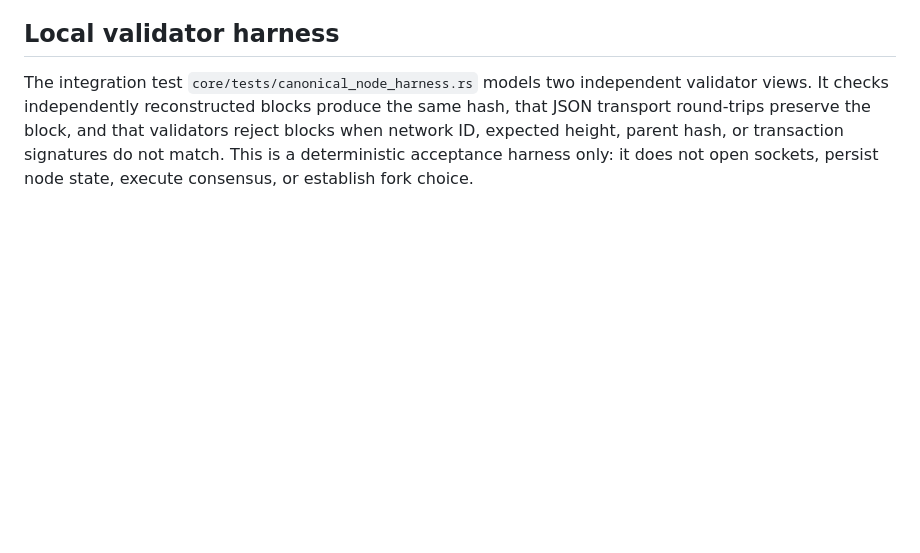
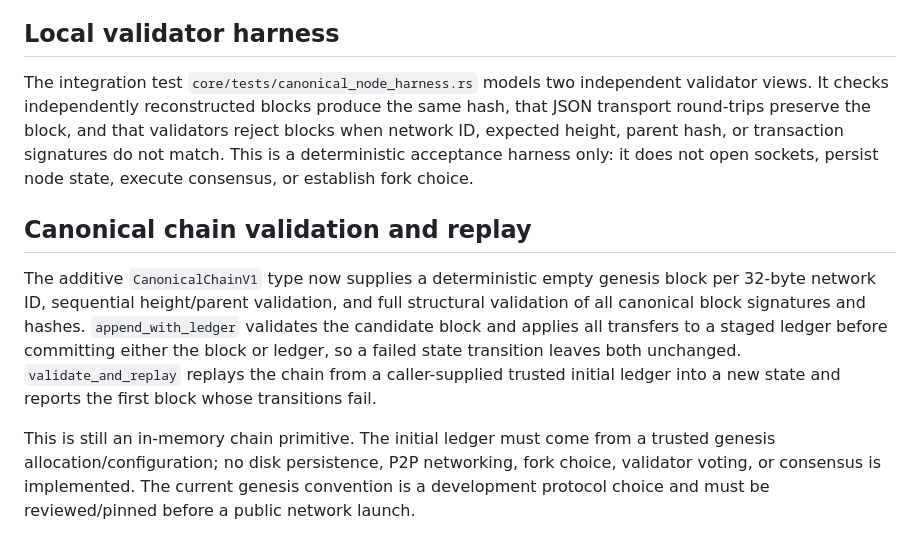
Before and after one commit to Serega40in/QUN, a Markdown page: core/CANONICAL_ENCODING_V1.md, the part around the change. Rendered like a GitHub page; blank space fills up the shorter version.

Commit message:
docs(core): specify canonical chain replay scope

```diff
--- a/core/CANONICAL_ENCODING_V1.md
+++ b/core/CANONICAL_ENCODING_V1.md
@@ -87,3 +87,10 @@ The block identifier is SHA-256 of this payload. Genesis parameters and genesis
 ## Local validator harness
 
 The integration test `core/tests/canonical_node_harness.rs` models two independent validator views. It checks independently reconstructed blocks produce the same hash, that JSON transport round-trips preserve the block, and that validators reject blocks when network ID, expected height, parent hash, or transaction signatures do not match. This is a deterministic acceptance harness only: it does not open sockets, persist node state, execute consensus, or establish fork choice.
+
+
+## Canonical chain validation and replay
+
+The additive `CanonicalChainV1` type now supplies a deterministic empty genesis block per 32-byte network ID, sequential height/parent validation, and full structural validation of all canonical block signatures and hashes. `append_with_ledger` validates the candidate block and applies all transfers to a staged ledger before committing either the block or ledger, so a failed state transition leaves both unchanged. `validate_and_replay` replays the chain from a caller-supplied trusted initial ledger into a new state and reports the first block whose transitions fail.
+
+This is still an in-memory chain primitive. The initial ledger must come from a trusted genesis allocation/configuration; no disk persistence, P2P networking, fork choice, validator voting, or consensus is implemented. The current genesis convention is a development protocol choice and must be reviewed/pinned before a public network launch.
```
